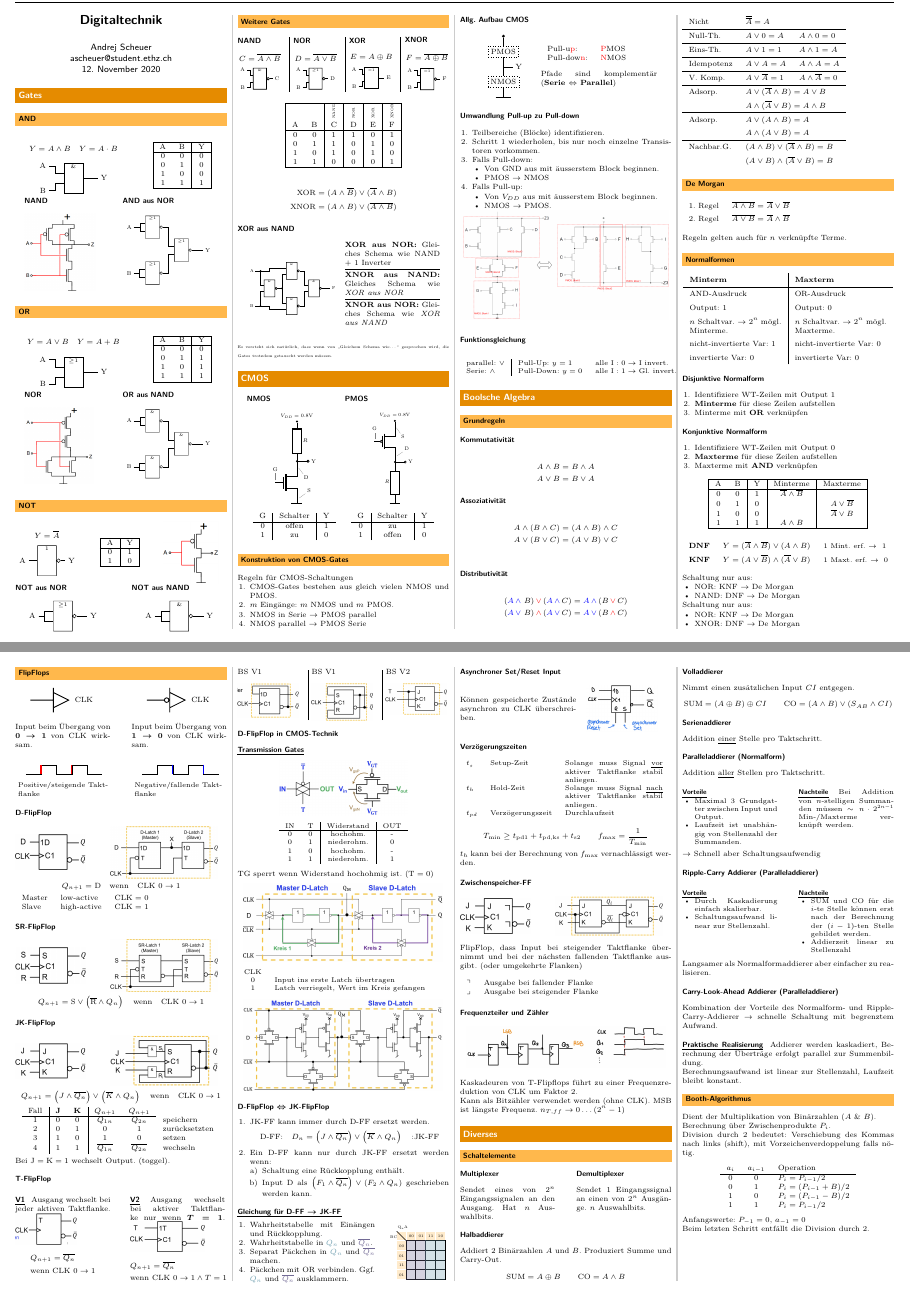
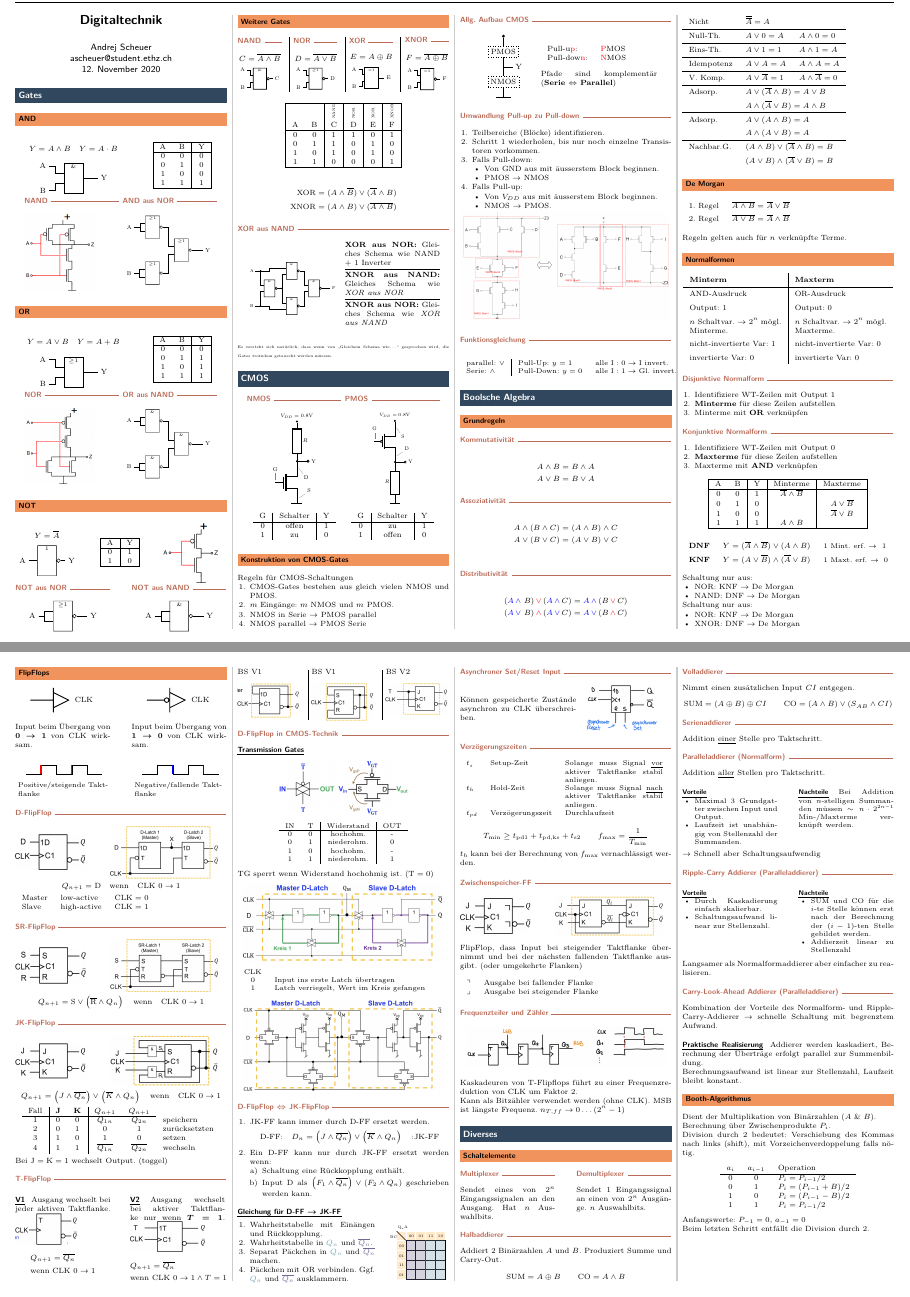
Before and after one commit to Hoziax/eth_elek_inf_fs, a LaTeX document (Digitaltechnik/Digitaltechnik.tex, which reads Digitaltechnik/digitech_fs.sty, Digitaltechnik/sections/latches_flipflops.tex): pages 1 and 3 of 3, joined at a grey line. Compiled offline with pdfLaTeX.

Commit message:
introduced new styling

```diff
--- a/Digitaltechnik/digitech_fs.sty
+++ b/Digitaltechnik/digitech_fs.sty
@@ -60,6 +60,10 @@
 \definecolor{pastelaqua}{HTML}{709FB0}
 \definecolor{pastelviolet}{HTML}{726a95}
 
+\definecolor{primaryheader}{HTML}{30475e}
+\definecolor{secondaryheader}{HTML}{f1935c}
+\definecolor{thirdheader}{HTML}{ba6b57}
+
 \tikzset{
     circ/.style = {circle, fill = black, minimum size=1mm, inner sep=0pt, outer sep=0pt},
     point/.style = {circle, draw = black, thick, minimum size=1mm, inner sep=0pt, outer sep=0pt},
@@ -118,7 +122,9 @@
 \setlength{\columnseprule}{1pt}
 \def\columnseprulecolor{\color{black!20!white}}
 
-\titleformat{\section}{\sffamily\bfseries\boldmath\large}{}{0pt}{\colorbox{burntorange!90!black}{\parbox[c][3mm]{\linewidth - 6pt}{\textcolor{white}{#1}}}}
-\titleformat{\subsection}{\sffamily\bfseries\boldmath}{}{0pt}{\colorbox{burntorange!70!white}{\parbox[c][2mm]{\linewidth - 6pt}{#1}}}
-\titleformat{\subsubsection}{\sffamily\bfseries\boldmath}{}{0pt}{#1}
+\newcommand{\raisedrulefill}[2][0ex]{\leaders\hbox{\rule[#1]{1pt}{#2}}\hfill}
+
+\titleformat{\section}{\sffamily\bfseries\boldmath\large}{}{0pt}{\colorbox{primaryheader}{\parbox[c][3mm]{\linewidth - 6pt}{\textcolor{white}{#1}}}}
+\titleformat{\subsection}{\sffamily\bfseries\boldmath}{}{0pt}{\colorbox{secondaryheader}{\parbox[c][2mm]{\linewidth - 6pt}{#1}}}
+\titleformat{\subsubsection}{\sffamily\bfseries\boldmath}{}{0pt}{\textcolor{thirdheader}{#1 \raisedrulefill[0.4ex]{0.5pt}}}
 \titleformat{\paragraph}[runin]{\sffamily\bfseries\boldmath}{}{0pt}{\uline{#1}}
--- a/Digitaltechnik/sections/latches_flipflops.tex
+++ b/Digitaltechnik/sections/latches_flipflops.tex
@@ -205,7 +205,7 @@ Bauelement, das Daten für die Periodendauer eines Taktes speichern kann.
         4 & $1$ & $1$ & $\overline{Q_{1n}}$ & $\overline{Q_{2n}}$ & wechseln\\
     \end{tabular}
 \end{center}
-Bei $\text{J}=\text{K}=1$ wechselt Output. (toggel).
+Bei $\text{J}=\text{K}=1$ wechselt Output. (toggel)
 \subsubsection{T-FlipFlop}
 \begin{center}
     \begin{minipage}[t]{0.45\linewidth}
```
Also changed, not shown: Digitaltechnik/Digitaltechnik.pdf, 1 other file.
